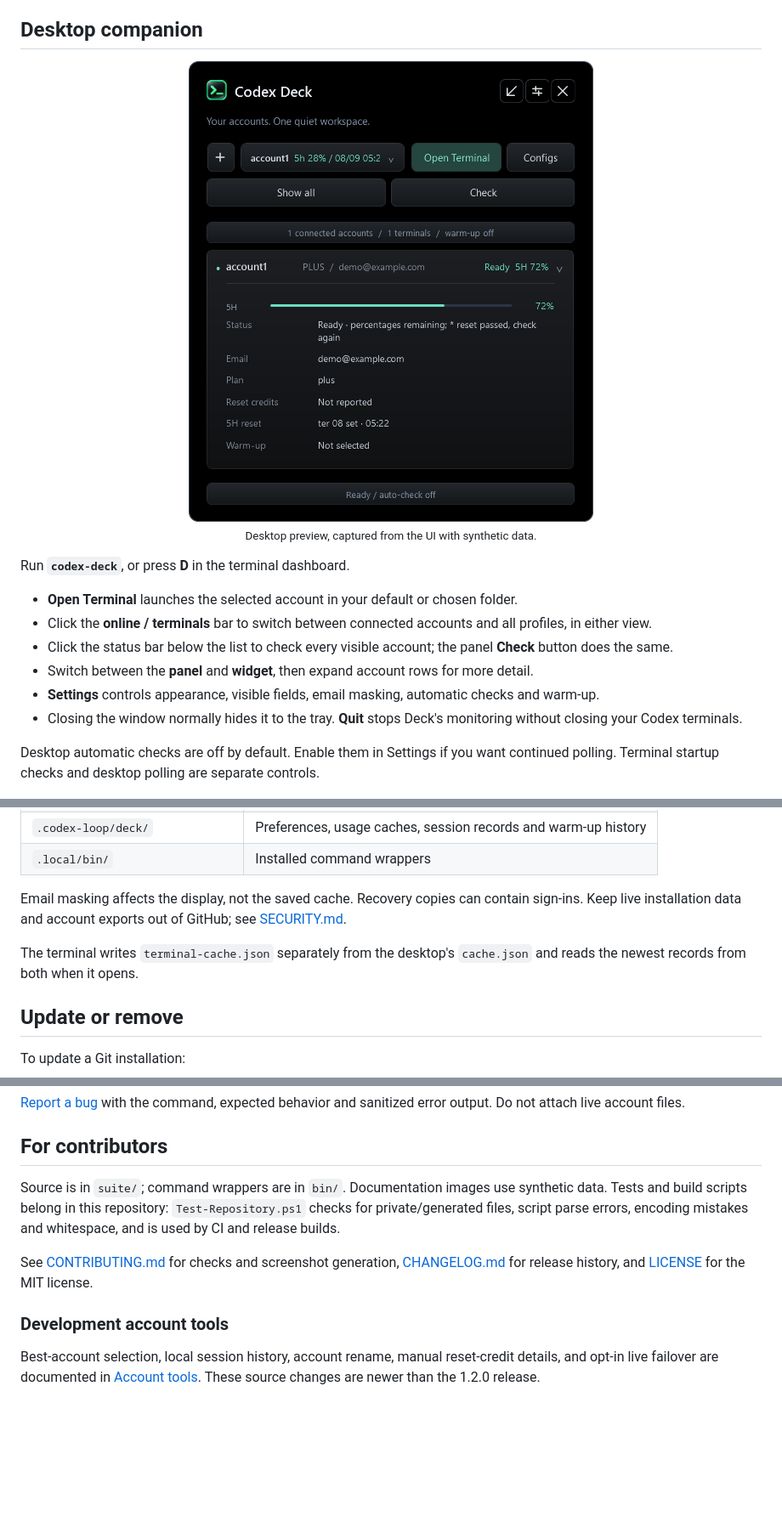
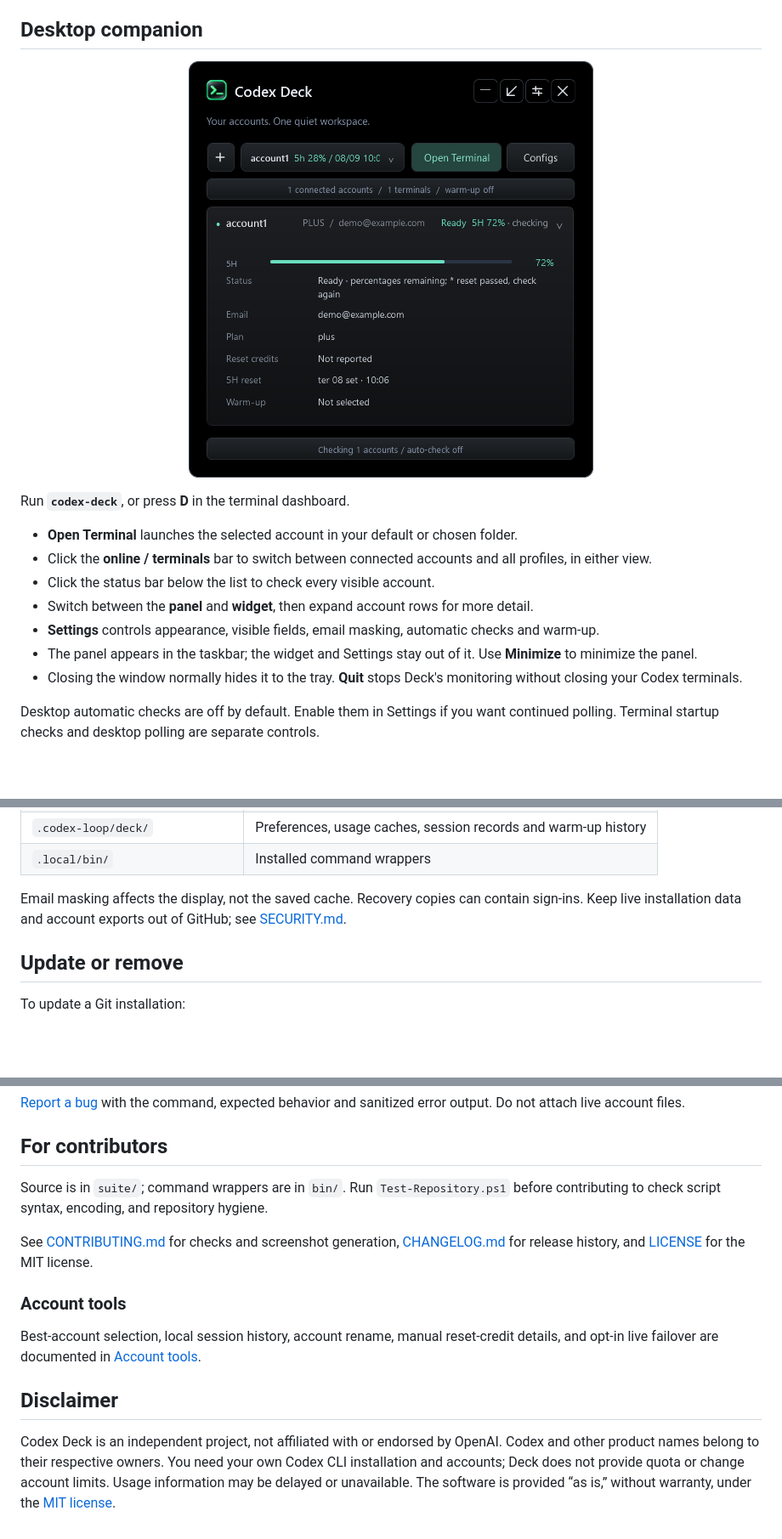
Before and after one commit to xtremexq/CodexDeck, a Markdown page: README.md, 3 parts joined by grey strips. Shown at 85% size. Drawn GitHub-style; pictures changed too: docs/desktop-preview.png; blank space fills up the shorter version.

Commit message:
Polish desktop settings and support experience; release 1.3.0

```diff
--- a/README.md
+++ b/README.md
@@ -91,16 +92,16 @@ For a non-interactive view, use **`codex-auth status`**. It prints cached data w
 
 ## Desktop companion
 
-<p align="center"><img src="docs/desktop-preview.png" width="476" alt="Codex Deck desktop control panel with a synthetic account and expanded usage details"><br>
-<sub>Desktop preview, captured from the UI with synthetic data.</sub></p>
+<p align="center"><img src="docs/desktop-preview.png" width="476" alt="Codex Deck desktop control panel with an account and expanded usage details"></p>
 
 Run **`codex-deck`**, or press **D** in the terminal dashboard.
 
 - **Open Terminal** launches the selected account in your default or chosen folder.
 - Click the **online / terminals** bar to switch between connected accounts and all profiles, in either view.
-- Click the status bar below the list to check every visible account; the panel **Check** button does the same.
+- Click the status bar below the list to check every visible account.
 - Switch between the **panel** and **widget**, then expand account rows for more detail.
 - **Settings** controls appearance, visible fields, email masking, automatic checks and warm-up.
+- The panel appears in the taskbar; the widget and Settings stay out of it. Use **Minimize** to minimize the panel.
 - Closing the window normally hides it to the tray. **Quit** stops Deck's monitoring without closing your Codex terminals.
 
 Desktop automatic checks are off by default. Enable them in Settings if you want continued polling. Terminal startup checks and desktop polling are separate controls.
@@ -149,8 +150,6 @@ Paths below are relative to your Windows user profile:
 
 Email masking affects the display, not the saved cache. Recovery copies can contain sign-ins. Keep live installation data and account exports out of GitHub; see [SECURITY.md](SECURITY.md).
 
-The terminal writes `terminal-cache.json` separately from the desktop's `cache.json` and reads the newest records from both when it opens.
-
 ## Update or remove
 
 To update a Git installation:
@@ -180,10 +179,14 @@ To remove Deck, quit it and remove its installed scripts and command wrappers. K
 
 ## For contributors
 
-Source is in `suite/`; command wrappers are in `bin/`. Documentation images use synthetic data. Tests and build scripts belong in this repository: `Test-Repository.ps1` checks for private/generated files, script parse errors, encoding mistakes and whitespace, and is used by CI and release builds.
+Source is in `suite/`; command wrappers are in `bin/`. Run `Test-Repository.ps1` before contributing to check script syntax, encoding, and repository hygiene.
 
 See [CONTRIBUTING.md](CONTRIBUTING.md) for checks and screenshot generation, [CHANGELOG.md](CHANGELOG.md) for release history, and [LICENSE](LICENSE) for the MIT license.
 
-### Development account tools
+### Account tools
 
-Best-account selection, local session history, account rename, manual reset-credit details, and opt-in live failover are documented in [Account tools](docs/ACCOUNT-TOOLS.md). These source changes are newer than the 1.2.0 release.
+Best-account selection, local session history, account rename, manual reset-credit details, and opt-in live failover are documented in [Account tools](docs/ACCOUNT-TOOLS.md).
+
+## Disclaimer
+
+Codex Deck is an independent project, not affiliated with or endorsed by OpenAI. Codex and other product names belong to their respective owners. You need your own Codex CLI installation and accounts; Deck does not provide quota or change account limits. Usage information may be delayed or unavailable. The software is provided “as is,” without warranty, under the [MIT license](LICENSE).
```
Also changed, not shown: other parts of README.md (+9 -8 lines), CHANGELOG.md (+10 -0 lines), 13 other files.
